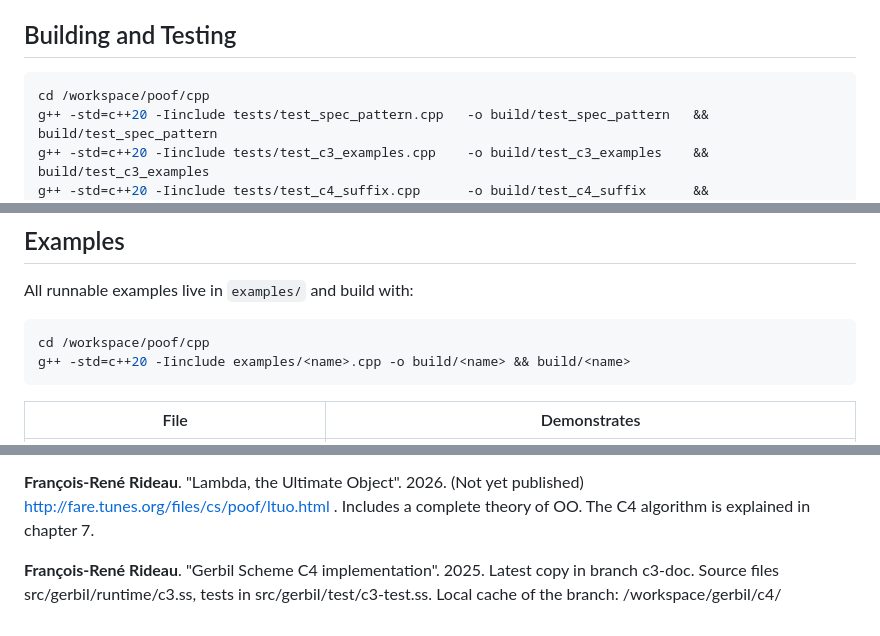
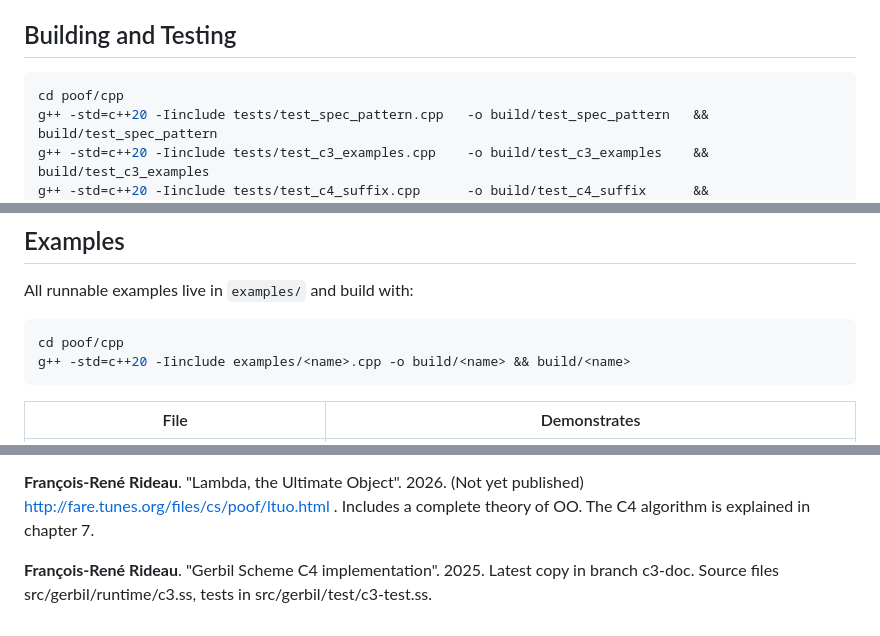
Before and after one commit to metareflection/poof, a Markdown page: cpp/README.md, 3 parts joined by grey strips. GitHub-like rendering.

Commit message:
Cleanup cpp/README

````diff
--- a/cpp/README.md
+++ b/cpp/README.md
@@ -31,7 +31,7 @@ It works. Tests pass. We're still working on making it simpler, better and more
 ## Building and Testing
 
 ```bash
-cd /workspace/poof/cpp
+cd poof/cpp
 g++ -std=c++20 -Iinclude tests/test_spec_pattern.cpp   -o build/test_spec_pattern   && build/test_spec_pattern
 g++ -std=c++20 -Iinclude tests/test_c3_examples.cpp    -o build/test_c3_examples    && build/test_c3_examples
 g++ -std=c++20 -Iinclude tests/test_c4_suffix.cpp      -o build/test_c4_suffix      && build/test_c4_suffix
@@ -115,7 +115,7 @@ are always in a total order, though some classes in between them might not.
 All runnable examples live in `examples/` and build with:
 
 ```bash
-cd /workspace/poof/cpp
+cd poof/cpp
 g++ -std=c++20 -Iinclude examples/<name>.cpp -o build/<name> && build/<name>
 ```
 
@@ -186,4 +186,3 @@ Code largely coded by Claude Opus 4.5 (Anthropic) as guided by François-René R
 **François-René Rideau**. "Gerbil Scheme C4 implementation". 2025.
 Latest copy in branch c3-doc. Source files src/gerbil/runtime/c3.ss,
 tests in src/gerbil/test/c3-test.ss.
-Local cache of the branch: /workspace/gerbil/c4/
````
